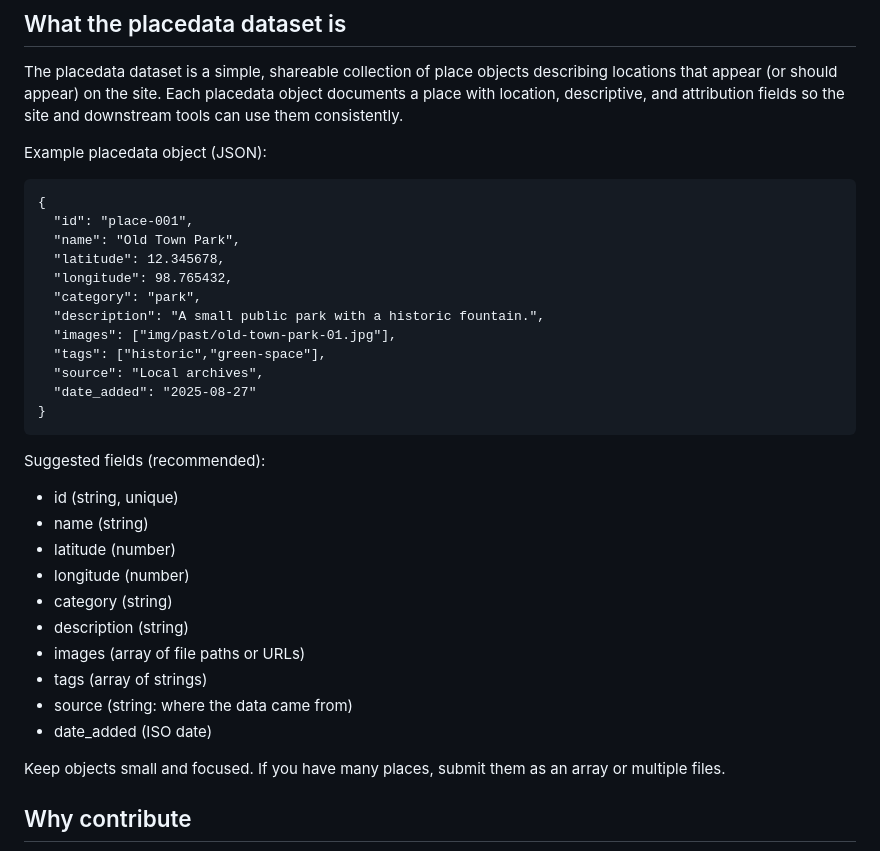
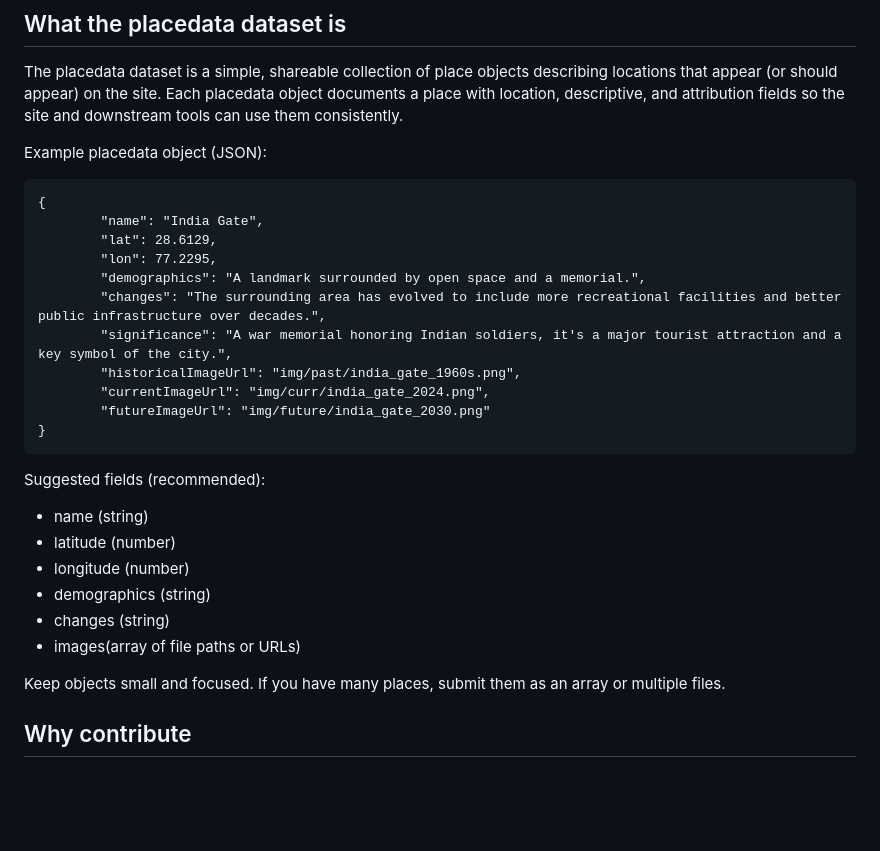
Before and after one commit to Zukliod/AI_5THSEM_MINIPRJ, a Markdown page: README.md, the part around the change. Rendered like a GitHub page; blank space fills up the shorter version.

Commit message:
Revise README with new placedata example
Updated example placedata object and suggested fields.

````diff
--- a/README.md
+++ b/README.md
@@ -10,30 +10,25 @@ Example placedata object (JSON):
 
 ```
 {
-  "id": "place-001",
-  "name": "Old Town Park",
-  "latitude": 12.345678,
-  "longitude": 98.765432,
-  "category": "park",
-  "description": "A small public park with a historic fountain.",
-  "images": ["img/past/old-town-park-01.jpg"],
-  "tags": ["historic","green-space"],
-  "source": "Local archives",
-  "date_added": "2025-08-27"
+        "name": "India Gate",
+        "lat": 28.6129,
+        "lon": 77.2295,
+        "demographics": "A landmark surrounded by open space and a memorial.",
+        "changes": "The surrounding area has evolved to include more recreational facilities and better public infrastructure over decades.",
+        "significance": "A war memorial honoring Indian soldiers, it's a major tourist attraction and a key symbol of the city.",
+        "historicalImageUrl": "img/past/india_gate_1960s.png",
+        "currentImageUrl": "img/curr/india_gate_2024.png",
+        "futureImageUrl": "img/future/india_gate_2030.png"
 }
 ```
 
 Suggested fields (recommended):
-- id (string, unique)
 - name (string)
 - latitude (number)
 - longitude (number)
-- category (string)
-- description (string)
-- images (array of file paths or URLs)
-- tags (array of strings)
-- source (string: where the data came from)
-- date_added (ISO date)
+- demographics (string)
+- changes (string)
+- images(array of file paths or URLs)
 
 Keep objects small and focused. If you have many places, submit them as an array or multiple files.
 
````
